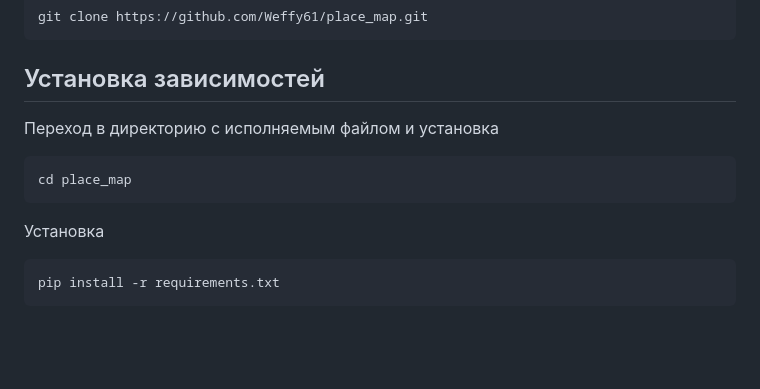
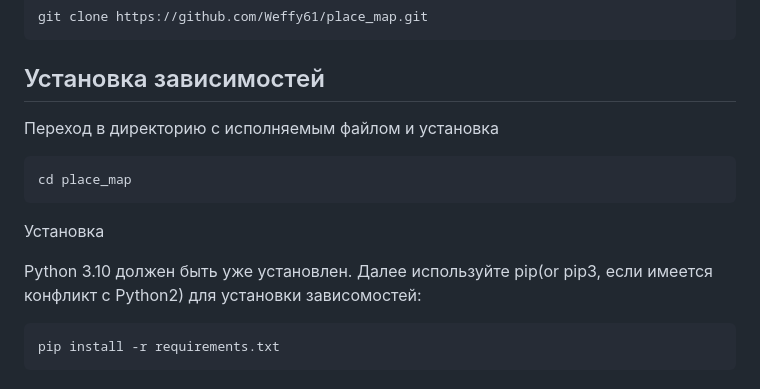
Before and after one commit to Weffy61/place_map, a Markdown page: README.md, the part around the change. GitHub-like rendering; blank space fills up the shorter version.

````diff
--- a/README.md
+++ b/README.md
@@ -11,6 +11,7 @@ git clone https://github.com/Weffy61/place_map.git
 ```
 
 ## Установка зависимостей
+
 Переход в директорию с исполняемым файлом и установка
 
 ```commandline
@@ -18,6 +19,9 @@ cd place_map
 ```
 
 Установка
+
+Python 3.10 должен быть уже установлен. Далее используйте pip(or pip3, если имеется конфликт с Python2)
+для установки зависомостей:
 
 ```commandline
 pip install -r requirements.txt
````
